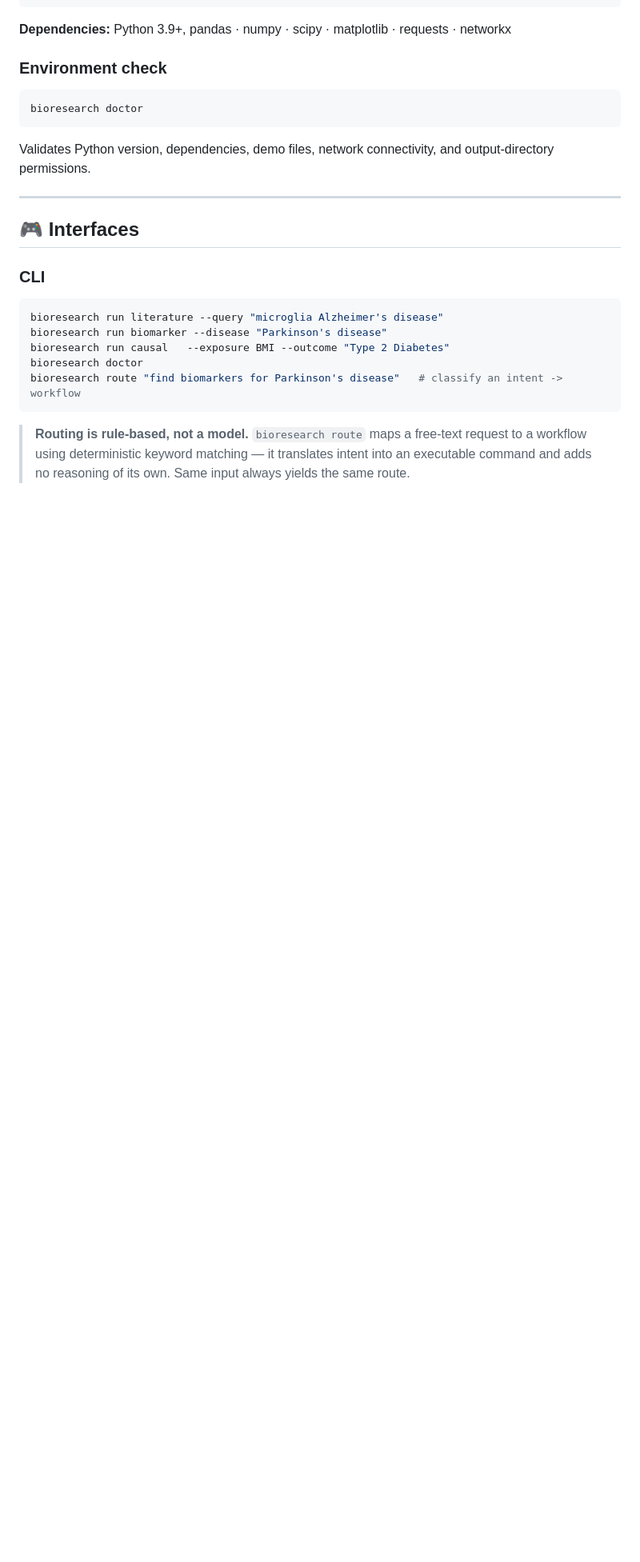
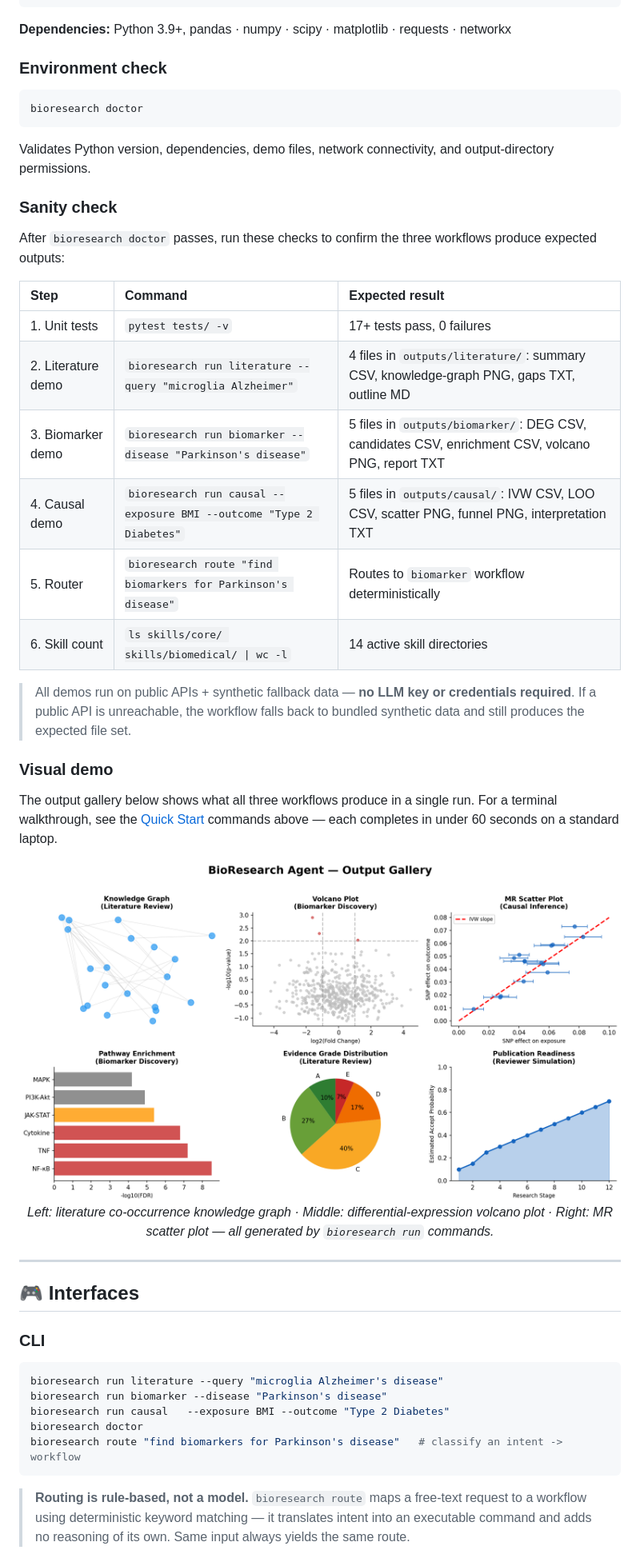
Before and after one commit to Alim430/bioresearch-agent, a Markdown page: README.md, the part around the change. Shown at 80% size. Drawn GitHub-style; blank space fills up the shorter version.

Commit message:
docs: add sanity check table and visual demo section to README

````diff
--- a/README.md
+++ b/README.md
@@ -305,6 +305,33 @@ bioresearch doctor
 ```
 Validates Python version, dependencies, demo files, network connectivity, and output-directory permissions.
 
+### Sanity check
+
+After `bioresearch doctor` passes, run these checks to confirm the three workflows produce expected outputs:
+
+| Step | Command | Expected result |
+|:---|:---|:---|
+| 1. Unit tests | `pytest tests/ -v` | 17+ tests pass, 0 failures |
+| 2. Literature demo | `bioresearch run literature --query "microglia Alzheimer"` | 4 files in `outputs/literature/`: summary CSV, knowledge-graph PNG, gaps TXT, outline MD |
+| 3. Biomarker demo | `bioresearch run biomarker --disease "Parkinson's disease"` | 5 files in `outputs/biomarker/`: DEG CSV, candidates CSV, enrichment CSV, volcano PNG, report TXT |
+| 4. Causal demo | `bioresearch run causal --exposure BMI --outcome "Type 2 Diabetes"` | 5 files in `outputs/causal/`: IVW CSV, LOO CSV, scatter PNG, funnel PNG, interpretation TXT |
+| 5. Router | `bioresearch route "find biomarkers for Parkinson's disease"` | Routes to `biomarker` workflow deterministically |
+| 6. Skill count | `ls skills/core/ skills/biomedical/ \| wc -l` | 14 active skill directories |
+
+> All demos run on public APIs + synthetic fallback data — **no LLM key or credentials required**. If a public API is unreachable, the workflow falls back to bundled synthetic data and still produces the expected file set.
+
+### Visual demo
+
+The output gallery below shows what all three workflows produce in a single run. For a terminal walkthrough, see the [Quick Start](#-quick-start) commands above — each completes in under 60 seconds on a standard laptop.
+
+<div align="center">
+
+<img src="assets/figure3_output_gallery.png" alt="Workflow output gallery: literature knowledge graph, biomarker volcano plot, and MR scatter plot" width="880"/>
+
+*Left: literature co-occurrence knowledge graph &middot; Middle: differential-expression volcano plot &middot; Right: MR scatter plot — all generated by `bioresearch run` commands.*
+
+</div>
+
 ---
 
 ## 🎮 Interfaces
````
